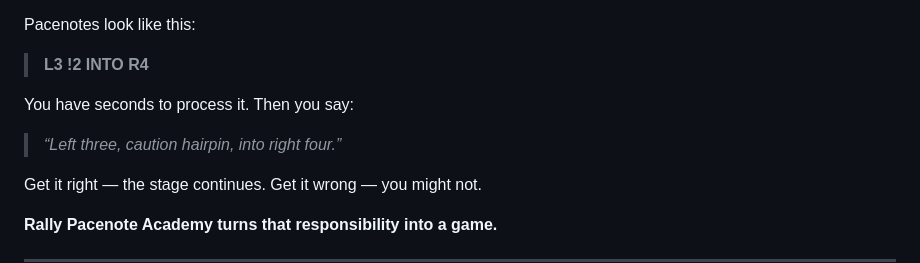
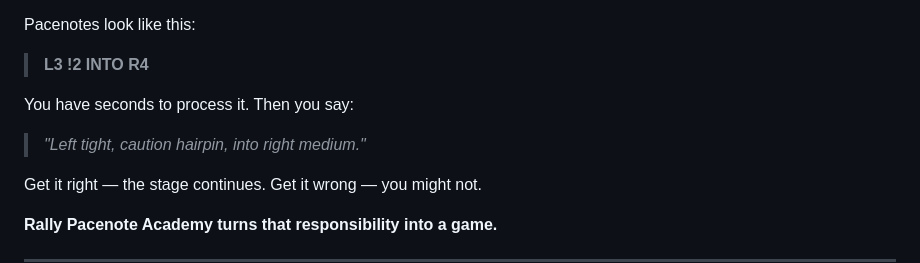
Before and after one commit to EvaLiisaAibast/Rally-co-driving-game, a Markdown page: readme.md, the part around the change. Drawn GitHub-style.

Commit message:
Update navigation instructions in readme

```diff
--- a/readme.md
+++ b/readme.md
@@ -96,7 +96,7 @@ Pacenotes look like this:
 You have seconds to process it.
 Then you say:
 
-> *“Left three, caution hairpin, into right four.”*
+> *"Left tight, caution hairpin, into right medium."*
 
 Get it right — the stage continues.
 Get it wrong — you might not.
```
